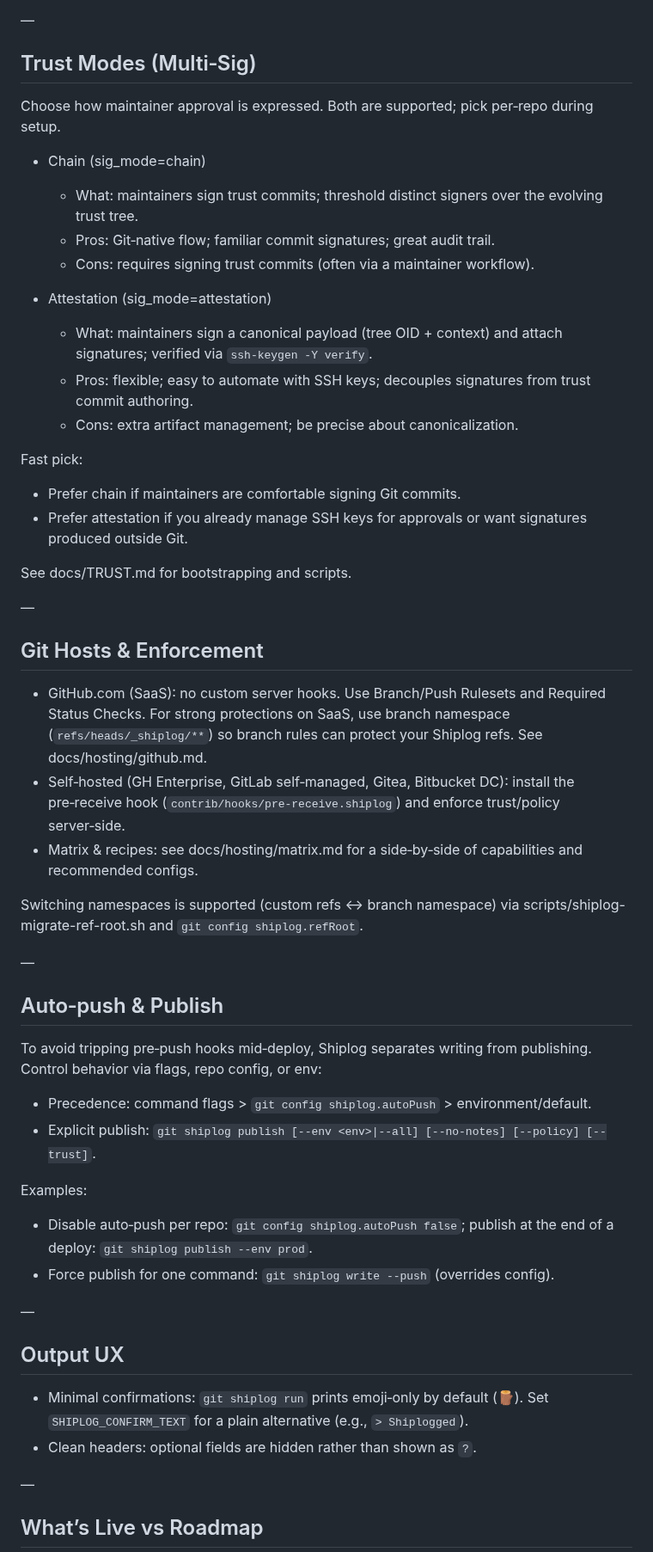
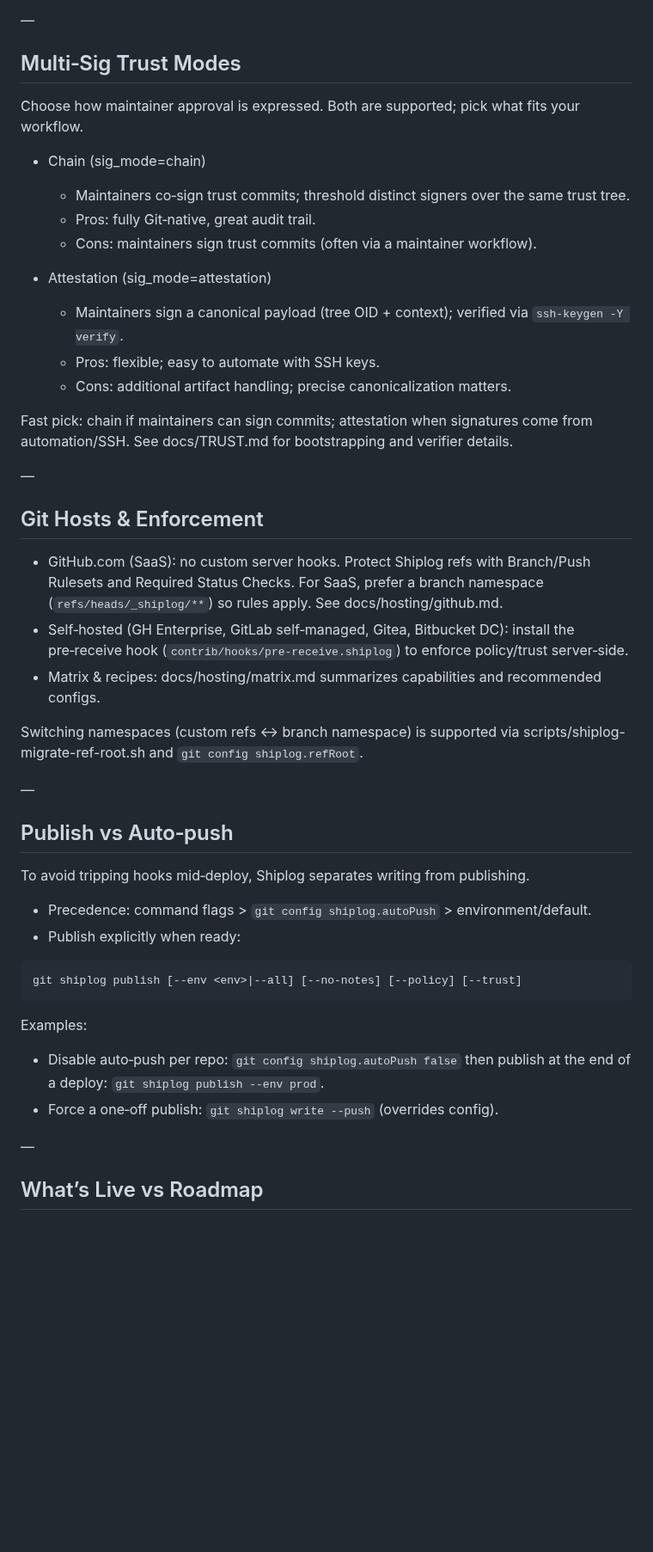
Before and after one commit to flyingrobots/shiplog, a Markdown page: README.md, the part around one of its changes. Shown at 86% size. Drawn GitHub-style; blank space fills up the shorter version.

````diff
--- a/README.md
+++ b/README.md
@@ -83,55 +84,48 @@ printf '{"checks":{"smoke":"green"}}' | \
 
 —
 
-## Trust Modes (Multi‑Sig)
+## Multi‑Sig Trust Modes
 
-Choose how maintainer approval is expressed. Both are supported; pick per‑repo during setup.
+Choose how maintainer approval is expressed. Both are supported; pick what fits your workflow.
 
 - Chain (sig_mode=chain)
-  - What: maintainers sign trust commits; threshold distinct signers over the evolving trust tree.
-  - Pros: Git‑native flow; familiar commit signatures; great audit trail.
-  - Cons: requires signing trust commits (often via a maintainer workflow).
+  - Maintainers co‑sign trust commits; threshold distinct signers over the same trust tree.
+  - Pros: fully Git‑native, great audit trail.
+  - Cons: maintainers sign trust commits (often via a maintainer workflow).
 
 - Attestation (sig_mode=attestation)
-  - What: maintainers sign a canonical payload (tree OID + context) and attach signatures; verified via `ssh-keygen -Y verify`.
-  - Pros: flexible; easy to automate with SSH keys; decouples signatures from trust commit authoring.
-  - Cons: extra artifact management; be precise about canonicalization.
+  - Maintainers sign a canonical payload (tree OID + context); verified via `ssh-keygen -Y verify`.
+  - Pros: flexible; easy to automate with SSH keys.
+  - Cons: additional artifact handling; precise canonicalization matters.
 
-Fast pick:
-- Prefer chain if maintainers are comfortable signing Git commits.
-- Prefer attestation if you already manage SSH keys for approvals or want signatures produced outside Git.
-
-See docs/TRUST.md for bootstrapping and scripts.
+Fast pick: chain if maintainers can sign commits; attestation when signatures come from automation/SSH. See docs/TRUST.md for bootstrapping and verifier details.
 
 —
 
 ## Git Hosts & Enforcement
 
-- GitHub.com (SaaS): no custom server hooks. Use Branch/Push Rulesets and Required Status Checks. For strong protections on SaaS, use branch namespace (`refs/heads/_shiplog/**`) so branch rules can protect your Shiplog refs. See docs/hosting/github.md.
-- Self‑hosted (GH Enterprise, GitLab self‑managed, Gitea, Bitbucket DC): install the pre‑receive hook (`contrib/hooks/pre-receive.shiplog`) and enforce trust/policy server‑side.
-- Matrix & recipes: see docs/hosting/matrix.md for a side‑by‑side of capabilities and recommended configs.
+- GitHub.com (SaaS): no custom server hooks. Protect Shiplog refs with Branch/Push Rulesets and Required Status Checks. For SaaS, prefer a branch namespace (`refs/heads/_shiplog/**`) so rules apply. See docs/hosting/github.md.
+- Self‑hosted (GH Enterprise, GitLab self‑managed, Gitea, Bitbucket DC): install the pre‑receive hook (`contrib/hooks/pre-receive.shiplog`) to enforce policy/trust server‑side.
+- Matrix & recipes: docs/hosting/matrix.md summarizes capabilities and recommended configs.
 
-Switching namespaces is supported (custom refs ↔ branch namespace) via scripts/shiplog-migrate-ref-root.sh and `git config shiplog.refRoot`.
+Switching namespaces (custom refs ↔ branch namespace) is supported via scripts/shiplog-migrate-ref-root.sh and `git config shiplog.refRoot`.
 
 —
 
-## Auto‑push & Publish
+## Publish vs Auto‑push
 
-To avoid tripping pre‑push hooks mid‑deploy, Shiplog separates writing from publishing. Control behavior via flags, repo config, or env:
+To avoid tripping hooks mid‑deploy, Shiplog separates writing from publishing.
 
 - Precedence: command flags > `git config shiplog.autoPush` > environment/default.
-- Explicit publish: `git shiplog publish [--env <env>|--all] [--no-notes] [--policy] [--trust]`.
+- Publish explicitly when ready:
+
+```bash
+git shiplog publish [--env <env>|--all] [--no-notes] [--policy] [--trust]
+```
 
 Examples:
-- Disable auto‑push per repo: `git config shiplog.autoPush false`; publish at the end of a deploy: `git shiplog publish --env prod`.
-- Force publish for one command: `git shiplog write --push` (overrides config).
-
-—
-
-## Output UX
-
-- Minimal confirmations: `git shiplog run` prints emoji‑only by default (🪵). Set `SHIPLOG_CONFIRM_TEXT` for a plain alternative (e.g., `> Shiplogged`).
-- Clean headers: optional fields are hidden rather than shown as `?`.
+- Disable auto‑push per repo: `git config shiplog.autoPush false` then publish at the end of a deploy: `git shiplog publish --env prod`.
+- Force a one‑off publish: `git shiplog write --push` (overrides config).
 
 —
 
````
Also changed, not shown: other parts of README.md (+49 -35 lines).
